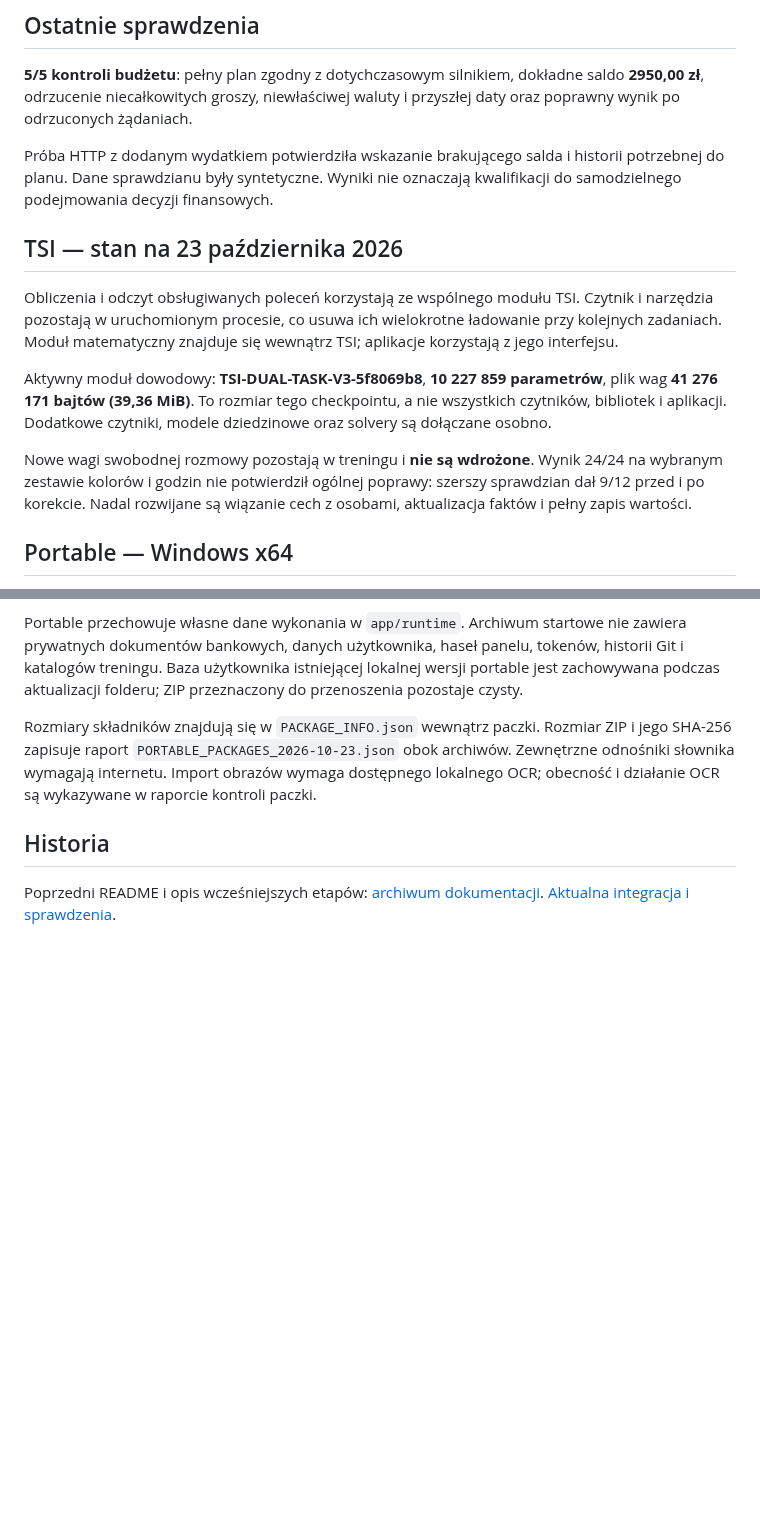
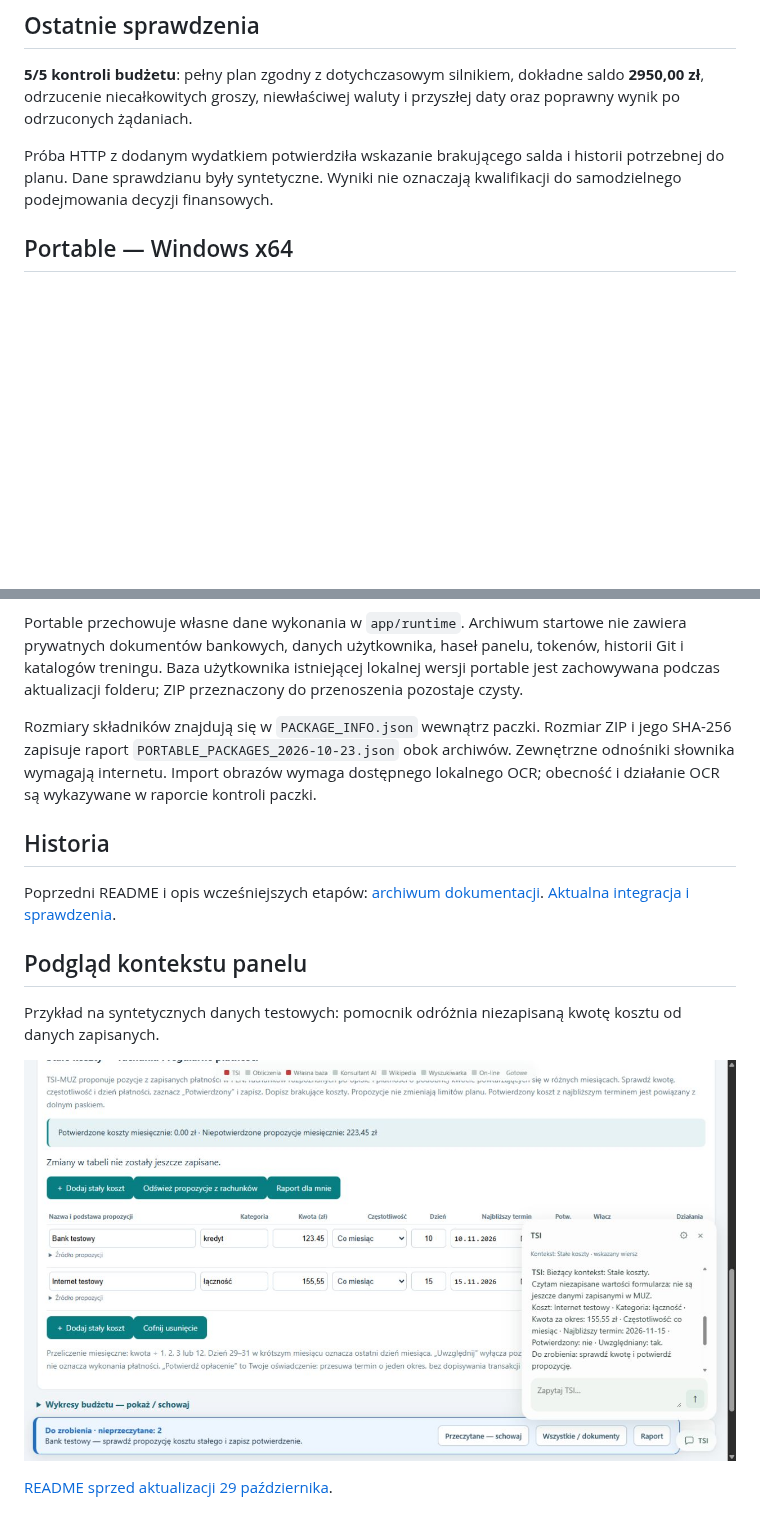
Before and after one commit to jbackk-lang/TSI-MUZ, a Markdown page: README.md, 2 parts joined by grey strips. GitHub-like rendering; pictures changed too: docs/panel-context-2026-10-29.png (added); blank space fills up the shorter version.

```diff
--- a/README.md
+++ b/README.md
@@ -25,13 +55,6 @@ Portable: rozpakuj ZIP i użyj `START.bat`. Wybierany jest osobny wolny port od
 
 Próba HTTP z dodanym wydatkiem potwierdziła wskazanie brakującego salda i historii potrzebnej do planu. Dane sprawdzianu były syntetyczne. Wyniki nie oznaczają kwalifikacji do samodzielnego podejmowania decyzji finansowych.
 
-## TSI — stan na 23 października 2026
-
-Obliczenia i odczyt obsługiwanych poleceń korzystają ze wspólnego modułu TSI. Czytnik i narzędzia pozostają w uruchomionym procesie, co usuwa ich wielokrotne ładowanie przy kolejnych zadaniach. Moduł matematyczny znajduje się wewnątrz TSI; aplikacje korzystają z jego interfejsu.
-
-Aktywny moduł dowodowy: **TSI-DUAL-TASK-V3-5f8069b8**, **10 227 859 parametrów**, plik wag **41 276 171 bajtów (39,36 MiB)**. To rozmiar tego checkpointu, a nie wszystkich czytników, bibliotek i aplikacji. Dodatkowe czytniki, modele dziedzinowe oraz solvery są dołączane osobno.
-
-Nowe wagi swobodnej rozmowy pozostają w treningu i **nie są wdrożone**. Wynik 24/24 na wybranym zestawie kolorów i godzin nie potwierdził ogólnej poprawy: szerszy sprawdzian dał 9/12 przed i po korekcie. Nadal rozwijane są wiązanie cech z osobami, aktualizacja faktów i pełny zapis wartości.
 
 ## Portable — Windows x64
 
@@ -44,3 +67,11 @@ Rozmiary składników znajdują się w `PACKAGE_INFO.json` wewnątrz paczki. Roz
 ## Historia
 
 Poprzedni README i opis wcześniejszych etapów: [archiwum dokumentacji](docs/archiwum/README_przed_2026-10-23.md). [Aktualna integracja i sprawdzenia](docs/INTEGRACJA_TSI_2026-10-23.md).
+
+## Podgląd kontekstu panelu
+
+Przykład na syntetycznych danych testowych: pomocnik odróżnia niezapisaną kwotę kosztu od danych zapisanych.
+
+![Kontekst panelu i niezapisana edycja — dane testowe](docs/panel-context-2026-10-29.png)
+
+[README sprzed aktualizacji 29 października](docs/archiwum/README_przed_2026-10-29.md).
```
Also changed, not shown: other parts of README.md (+31 -1 lines), docs/KONTEKST_PANELU_TSI_2026-10-29.md (added, +9 -0 lines), docs/PRZYPOMNIENIA_I_KOSZTY_2026-10-29.md (added, +33 -0 lines), docs/RAPORT_SYGNALY_2026-10-29.md (added, +34 -0 lines), docs/archiwum/README_przed_2026-10-29.md (added, +46 -0 lines), 1 other file.
